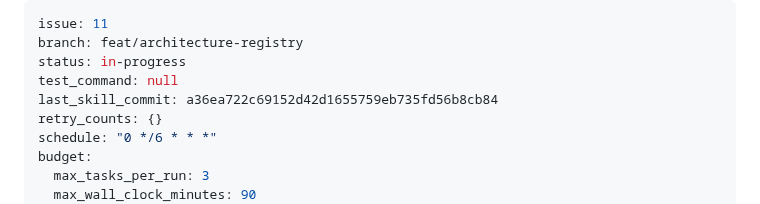
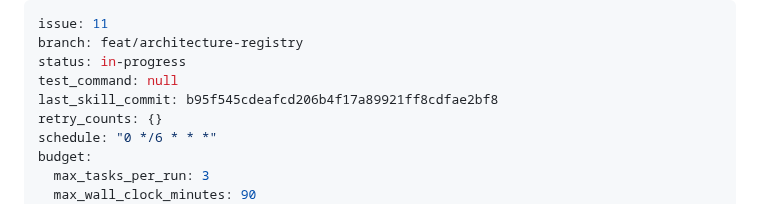
Before and after one commit to dkoenawan/systematic-dev-kit, a Markdown page: specs/architecture-registry/tasks.md, the part around one of its changes. Rendered like a GitHub page.

```diff
--- a/specs/architecture-registry/tasks.md
+++ b/specs/architecture-registry/tasks.md
@@ -3,7 +3,7 @@ issue: 11
 branch: feat/architecture-registry
 status: in-progress
 test_command: null
-last_skill_commit: a36ea722c69152d42d1655759eb735fd56b8cb84
+last_skill_commit: b95f545cdeafcd206b4f17a89921ff8cdfae2bf8
 retry_counts: {}
 schedule: "0 */6 * * *"
 budget:
```
Also changed, not shown: other parts of specs/architecture-registry/tasks.md (+1 -1 lines), skills/task-executor/SKILL.md (+106 -1 lines).
